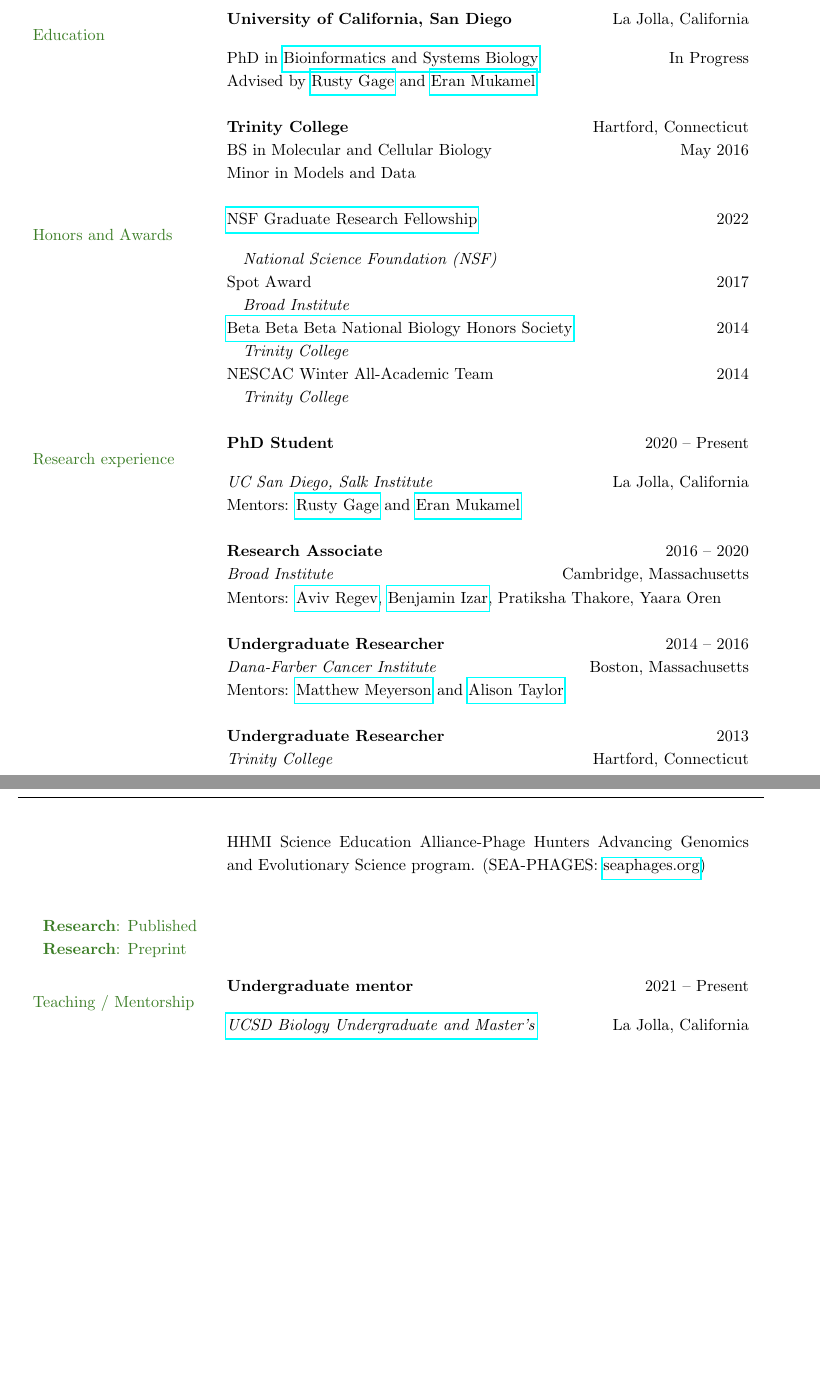
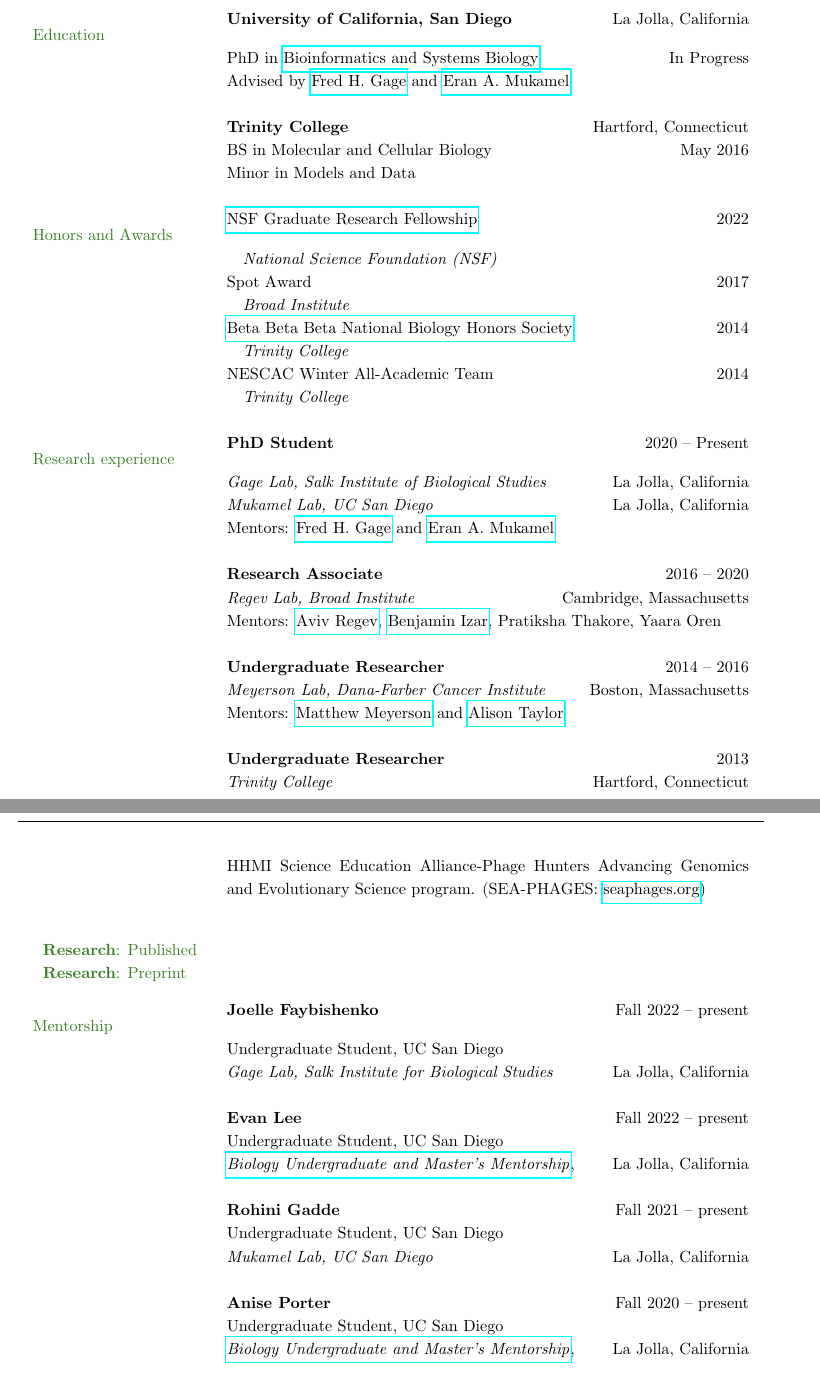
Before and after one commit to mikecuoco/curriculum-vitae, a LaTeX document (main.tex): two parts of pages 1 and 2 of 3, joined at a grey line, cut so that both start at the same text, the shorter picture padded with empty space. Compiled offline with pdfLaTeX.

Commit message:
add mentorship

```diff
--- a/main.tex
+++ b/main.tex
@@ -109,7 +109,7 @@
 \color{OliveGreen}{Education}
 & \textbf{University of California, San Diego} \hfill La Jolla, California \\
 & PhD in \href{https://bioinformatics.ucsd.edu/}{Bioinformatics and Systems Biology} \hfill In Progress \\
-& Advised by \href{https://www.salk.edu/scientist/rusty-gage/}{Rusty Gage} and \href{https://cogsci.ucsd.edu/people/faculty/eran-mukamel.html}{Eran Mukamel} \\
+& Advised by \href{https://www.salk.edu/scientist/rusty-gage/}{Fred H. Gage} and \href{https://cogsci.ucsd.edu/people/faculty/eran-mukamel.html}{Eran A. Mukamel} \\
 & \\
 
 & \textbf{Trinity College} \hfill Hartford, Connecticut \\
@@ -143,13 +143,14 @@
 
 {\color{OliveGreen}{Research experience}}
 & \textbf{PhD Student} \hfill 2020 -- Present   \\
-& \textit{UC San Diego, Salk Institute} \hfill La Jolla, California \\
-& Mentors: \href{https://www.salk.edu/scientist/rusty-gage/}{Rusty Gage} and
-\href{https://cogsci.ucsd.edu/people/faculty/eran-mukamel.html}{Eran Mukamel} \\
+& \textit{Gage Lab, Salk Institute of Biological Studies} \hfill La Jolla, California \\
+& \textit{Mukamel Lab, UC San Diego} \hfill La Jolla, California \\
+& Mentors: \href{https://www.salk.edu/scientist/rusty-gage/}{Fred H. Gage} and
+\href{https://cogsci.ucsd.edu/people/faculty/eran-mukamel.html}{Eran A. Mukamel} \\
 & \\
 
 & \textbf{Research Associate} \hfill 2016 -- 2020  \\
-& \textit{Broad Institute} \hfill Cambridge, Massachusetts \\
+& \textit{Regev Lab, Broad Institute} \hfill Cambridge, Massachusetts \\
 & Mentors: \href{https://www.roche.com/about/leadership/aviv-regev}{Aviv Regev},
 \href{https://www.cancer.columbia.edu/profile/benjamin-izar-md}{Benjamin Izar},
 Pratiksha Thakore,
@@ -158,7 +159,7 @@
 & \\
 
 & \textbf{Undergraduate Researcher} \hfill 2014 -- 2016\\
-& \textit{Dana-Farber Cancer Institute}  \hfill Boston, Massachusetts\\
+& \textit{Meyerson Lab, Dana-Farber Cancer Institute}  \hfill Boston, Massachusetts\\
 & Mentors: \href{https://meyersonlab.dana-farber.org/matthew-meyerson.html}{Matthew Meyerson} and
 \href{https://www.cancer.columbia.edu/profile/alison-taylor-phd}{Alison Taylor}  \\
 % & Used targeted CRISPR-Cas9 approaches to engineer chromosome arm deletion in cancer cell lines. \\
@@ -200,3 +201,35 @@
 % % Set the width of each column
 \begin{longtable}{p{1.6in}p{4.9in}}
 
+  % --- Section: Talks and tutorials ---
+  % TODO: add invited talks
+  % TODO: add posters
+  % {\color{OliveGreen}{Talks and tutorials}}
+  % & \textbf{Title of your most recent presentation} \hfill Month Year \\
+  % & Name of conference, workshop, seminar, venue, etc., or a description \\
+  % & \\
+
+  % & \textbf{Title of your second most recent presentation} \hfill Month Year \\
+  % & Name of conference, workshop, seminar, venue, etc., or a description \\
+  % & \\
+
+% --- Section: Mentorhship
+{\color{OliveGreen}{Mentorship}}
+& \textbf{Joelle Faybishenko} \hfill Fall 2022 -- present \\
+& Undergraduate Student, UC San Diego \\
+& \textit{Gage Lab, Salk Institute for Biological Studies} \hfill La Jolla, California \\
+& \\
+
+& \textbf{Evan Lee} \hfill Fall 2022 -- present \\
+& Undergraduate Student, UC San Diego \\
+& \href{https://www.bummpucsd.org/about}{\textit{Biology Undergraduate and Master's Mentorship}}, \hfill La Jolla, California \\
+& \\
+
+& \textbf{Rohini Gadde} \hfill Fall 2021 -- present \\
+& Undergraduate Student, UC San Diego \\
+& \textit{Mukamel Lab, UC San Diego} \hfill La Jolla, California \\
+& \\
+
+& \textbf{Anise Porter} \hfill Fall 2020 -- present \\
+& Undergraduate Student, UC San Diego \\
+& \href{https://www.bummpucsd.org/about}{\textit{Biology Undergraduate and Master's Mentorship}}, \hfill La Jolla, California \\
@@ -203,11 +243,6 @@
 % --- Section: Teaching experience ---
 
-{\color{OliveGreen}{Teaching / Mentorship}}
-& \textbf{Undergraduate mentor} \hfill 2021 -- Present \\
-& \href{https://www.bummpucsd.org/about}{\textit{UCSD Biology Undergraduate and Master's}} \hfill La Jolla, California \\
-% & Met with undergraduate students twice quarterly to review  \\
-& \\
-
+{\color{OliveGreen}{Teaching}}
 & \textbf{Bootcamp instructor} \hfill Fall 2021, Fall 2022 \\\
 & \textit{Bioinformatics and Systems Biology, UCSD} \hfill La Jolla, California \\
 & \\
```
Also changed, not shown: main.tex (20 more changed lines).
